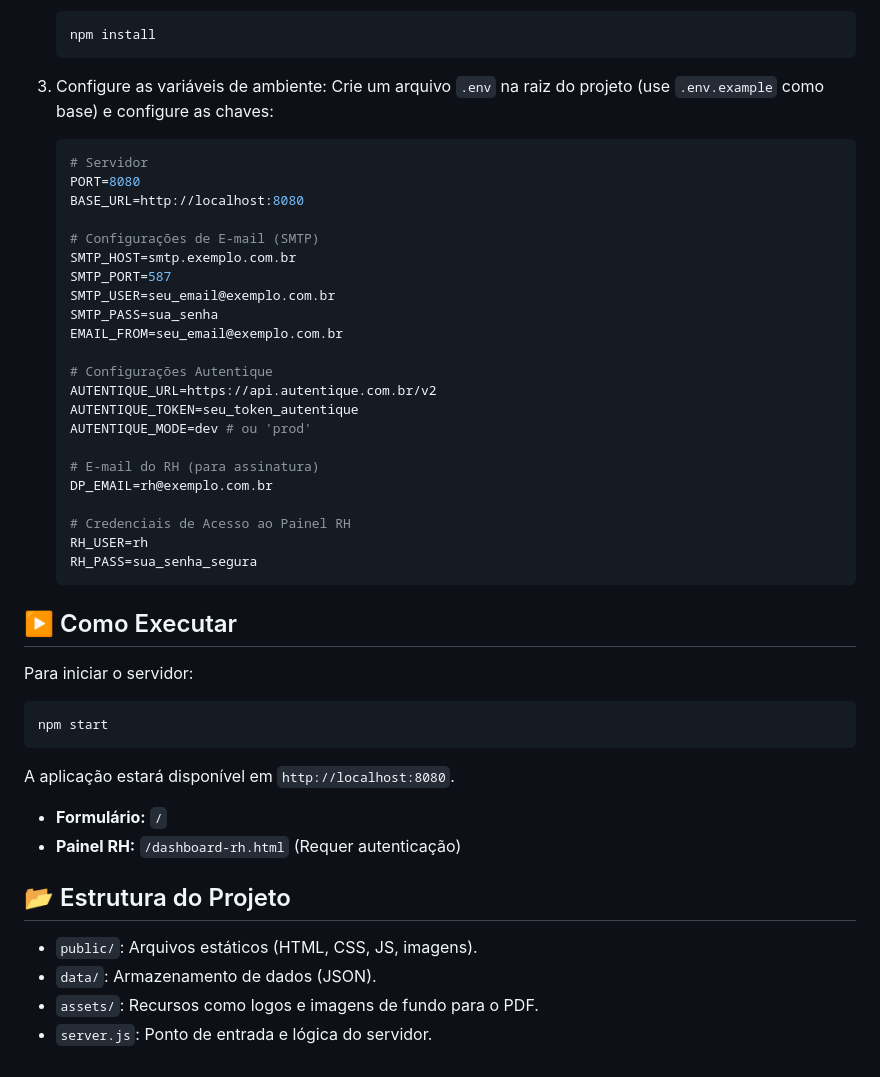
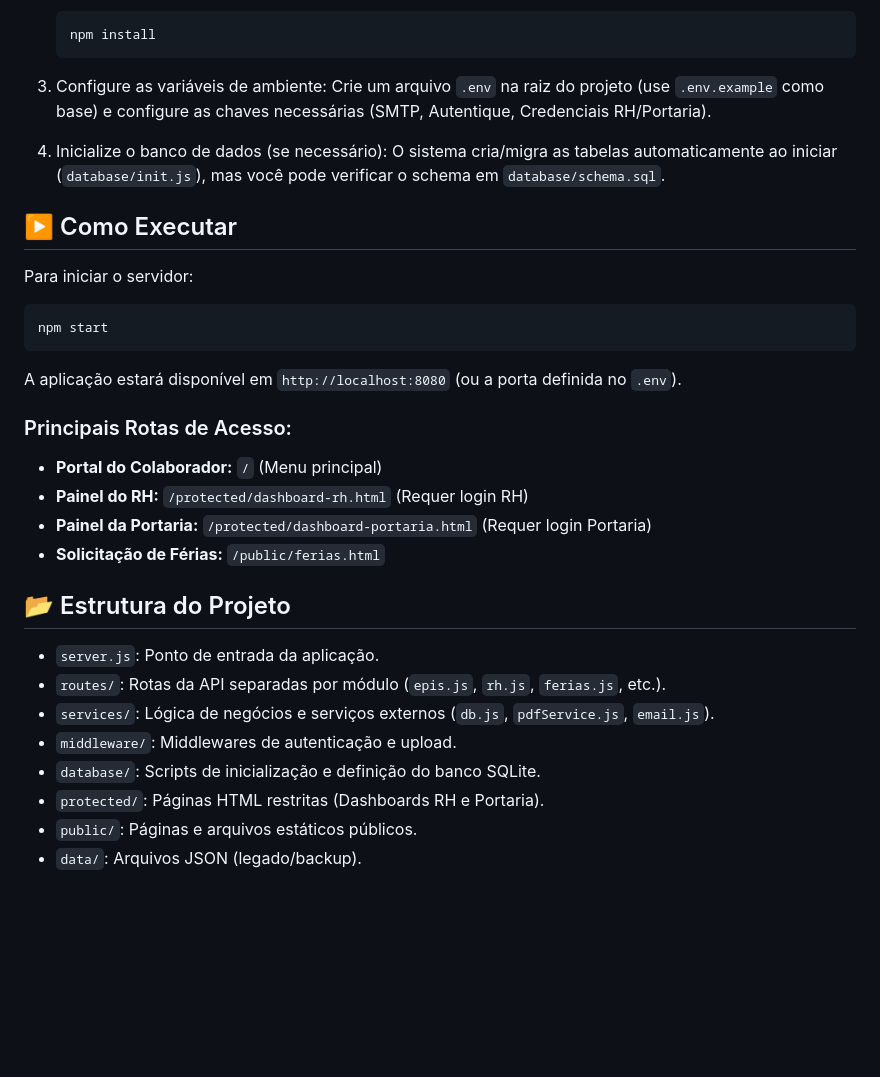
Before and after one commit to cleitonvpinheiro/ferias, a Markdown page: README.md, the part around one of its changes. Drawn GitHub-style; blank space fills up the shorter version.

````diff
--- a/README.md
+++ b/README.md
@@ -52,32 +73,10 @@ Este projeto é uma aplicação web para gerenciamento do fluxo de solicitação
     ```
 
 3.  Configure as variáveis de ambiente:
-    Crie um arquivo `.env` na raiz do projeto (use `.env.example` como base) e configure as chaves:
+    Crie um arquivo `.env` na raiz do projeto (use `.env.example` como base) e configure as chaves necessárias (SMTP, Autentique, Credenciais RH/Portaria).
 
-    ```env
-    # Servidor
-    PORT=8080
-    BASE_URL=http://localhost:8080
-
-    # Configurações de E-mail (SMTP)
-    SMTP_HOST=smtp.exemplo.com.br
-    SMTP_PORT=587
-    SMTP_USER=seu_email@exemplo.com.br
-    SMTP_PASS=sua_senha
-    EMAIL_FROM=seu_email@exemplo.com.br
-
-    # Configurações Autentique
-    AUTENTIQUE_URL=https://api.autentique.com.br/v2
-    AUTENTIQUE_TOKEN=seu_token_autentique
-    AUTENTIQUE_MODE=dev # ou 'prod'
-
-    # E-mail do RH (para assinatura)
-    DP_EMAIL=rh@exemplo.com.br
-
-    # Credenciais de Acesso ao Painel RH
-    RH_USER=rh
-    RH_PASS=sua_senha_segura
-    ```
+4.  Inicialize o banco de dados (se necessário):
+    O sistema cria/migra as tabelas automaticamente ao iniciar (`database/init.js`), mas você pode verificar o schema em `database/schema.sql`.
 
 ## ▶️ Como Executar
 
@@ -87,14 +86,22 @@ Para iniciar o servidor:
 npm start
 ```
 
-A aplicação estará disponível em `http://localhost:8080`.
+A aplicação estará disponível em `http://localhost:8080` (ou a porta definida no `.env`).
 
-- **Formulário:** `/`
-- **Painel RH:** `/dashboard-rh.html` (Requer autenticação)
+### Principais Rotas de Acesso:
+
+- **Portal do Colaborador:** `/` (Menu principal)
+- **Painel do RH:** `/protected/dashboard-rh.html` (Requer login RH)
+- **Painel da Portaria:** `/protected/dashboard-portaria.html` (Requer login Portaria)
+- **Solicitação de Férias:** `/public/ferias.html`
 
 ## 📂 Estrutura do Projeto
 
-- `public/`: Arquivos estáticos (HTML, CSS, JS, imagens).
-- `data/`: Armazenamento de dados (JSON).
-- `assets/`: Recursos como logos e imagens de fundo para o PDF.
-- `server.js`: Ponto de entrada e lógica do servidor.
+- `server.js`: Ponto de entrada da aplicação.
+- `routes/`: Rotas da API separadas por módulo (`epis.js`, `rh.js`, `ferias.js`, etc.).
+- `services/`: Lógica de negócios e serviços externos (`db.js`, `pdfService.js`, `email.js`).
+- `middleware/`: Middlewares de autenticação e upload.
+- `database/`: Scripts de inicialização e definição do banco SQLite.
+- `protected/`: Páginas HTML restritas (Dashboards RH e Portaria).
+- `public/`: Páginas e arquivos estáticos públicos.
+- `data/`: Arquivos JSON (legado/backup).
````
Also changed, not shown: other parts of README.md (+49 -28 lines).
